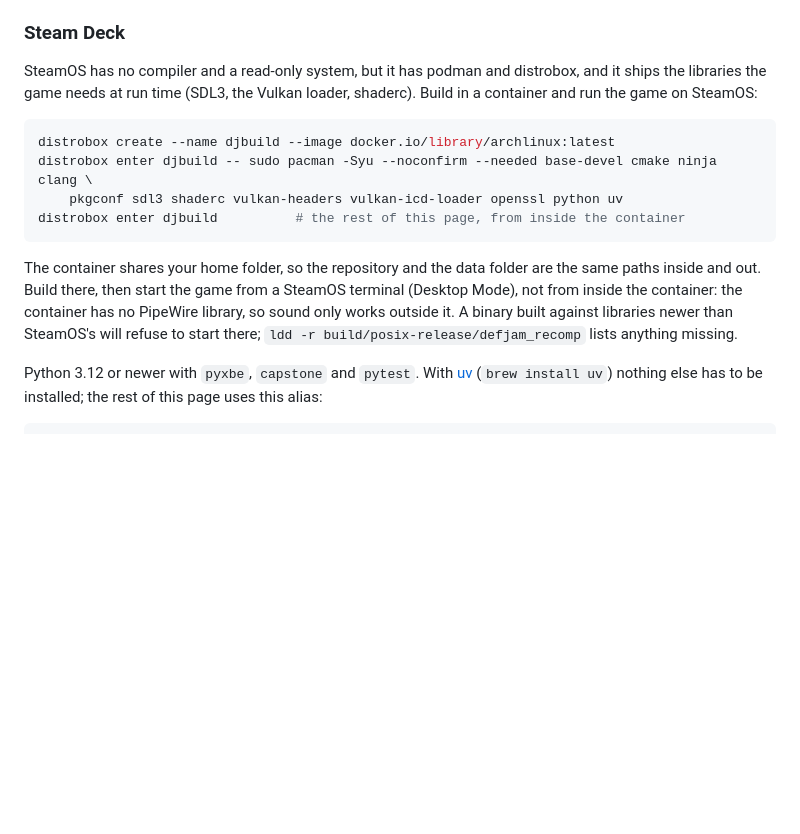
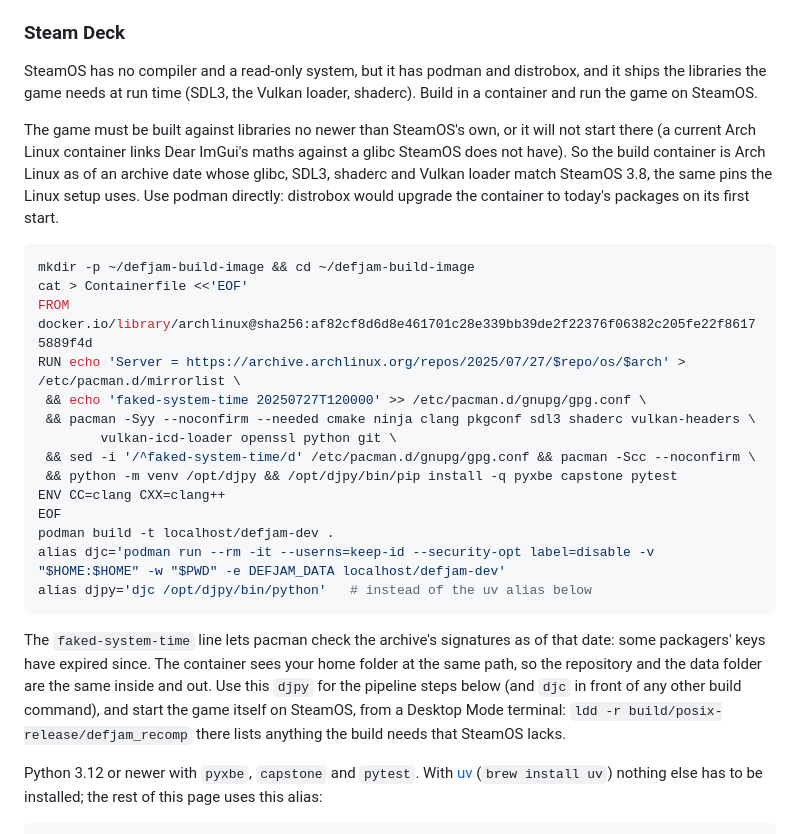
Before and after one commit to vyanhursky/DefJamFFNY-recomp, a Markdown page: docs/build-macos-linux.md, the part around the change. Rendered like a GitHub page; blank space fills up the shorter version.

Commit message:
docs: build for the Steam Deck in a container pinned to SteamOS's libraries
Since v0.6.2 Dear ImGui's float maths links against glibc 2.43 symbols
in a current Arch container, and SteamOS 3.8 has 2.41: a game built that
way refuses to start on the Deck. The Steam Deck section now builds a
podman image from the same pins as the Linux setup (Arch image digest,
archive date 2025-07-27, signatures checked as of that date) with a
Python venv for the pipeline, and uses it through two aliases. distrobox
is not used for it: its first start upgrades the container to current
packages. Checked on the Deck: the image builds the game, ldd -r is
clean on SteamOS and the game runs.

Co-Authored-By: Claude Opus 5.5 <noreply@anthropic.com>

````diff
--- a/docs/build-macos-linux.md
+++ b/docs/build-macos-linux.md
@@ -67,21 +67,40 @@ first build), the compiler the port is tested with; GCC also builds it.
 
 SteamOS has no compiler and a read-only system, but it has podman and
 distrobox, and it ships the libraries the game needs at run time (SDL3, the
-Vulkan loader, shaderc). Build in a container and run the game on SteamOS:
+Vulkan loader, shaderc). Build in a container and run the game on SteamOS.
+
+The game must be built against libraries no newer than SteamOS's own, or it
+will not start there (a current Arch Linux container links Dear ImGui's maths
+against a glibc SteamOS does not have). So the build container is Arch Linux as
+of an archive date whose glibc, SDL3, shaderc and Vulkan loader match SteamOS
+3.8, the same pins the Linux setup uses. Use podman directly: distrobox would
+upgrade the container to today's packages on its first start.
 
 ```bash
-distrobox create --name djbuild --image docker.io/library/archlinux:latest
-distrobox enter djbuild -- sudo pacman -Syu --noconfirm --needed base-devel cmake ninja clang \
-    pkgconf sdl3 shaderc vulkan-headers vulkan-icd-loader openssl python uv
-distrobox enter djbuild          # the rest of this page, from inside the container
+mkdir -p ~/defjam-build-image && cd ~/defjam-build-image
+cat > Containerfile <<'EOF'
+FROM docker.io/library/archlinux@sha256:af82cf8d6d8e461701c28e339bb39de2f22376f06382c205fe22f86175889f4d
+RUN echo 'Server = https://archive.archlinux.org/repos/2025/07/27/$repo/os/$arch' > /etc/pacman.d/mirrorlist \
+ && echo 'faked-system-time 20250727T120000' >> /etc/pacman.d/gnupg/gpg.conf \
+ && pacman -Syy --noconfirm --needed cmake ninja clang pkgconf sdl3 shaderc vulkan-headers \
+        vulkan-icd-loader openssl python git \
+ && sed -i '/^faked-system-time/d' /etc/pacman.d/gnupg/gpg.conf && pacman -Scc --noconfirm \
+ && python -m venv /opt/djpy && /opt/djpy/bin/pip install -q pyxbe capstone pytest
+ENV CC=clang CXX=clang++
+EOF
+podman build -t localhost/defjam-dev .
+alias djc='podman run --rm -it --userns=keep-id --security-opt label=disable -v "$HOME:$HOME" -w "$PWD" -e DEFJAM_DATA localhost/defjam-dev'
+alias djpy='djc /opt/djpy/bin/python'   # instead of the uv alias below
 ```
 
-The container shares your home folder, so the repository and the data folder
-are the same paths inside and out. Build there, then start the game from a
-SteamOS terminal (Desktop Mode), not from inside the container: the container
-has no PipeWire library, so sound only works outside it. A binary built
-against libraries newer than SteamOS's will refuse to start there;
-`ldd -r build/posix-release/defjam_recomp` lists anything missing.
+The `faked-system-time` line lets pacman check the archive's signatures as of
+that date: some packagers' keys have expired since. The container sees your
+home folder at the same path, so the repository and the data folder are the
+same inside and out. Use this `djpy` for the pipeline steps below (and `djc` in
+front of any other build command), and start the game itself on SteamOS, from a
+Desktop Mode terminal:
+`ldd -r build/posix-release/defjam_recomp` there lists anything the build
+needs that SteamOS lacks.
 
 Python 3.12 or newer with `pyxbe`, `capstone` and `pytest`. With
 [uv](https://docs.astral.sh/uv/) (`brew install uv`) nothing else has to be
````
Also changed, not shown: PROGRESS.md (+5 -1 lines), docs/known-issues.md (+1 -1 lines).
